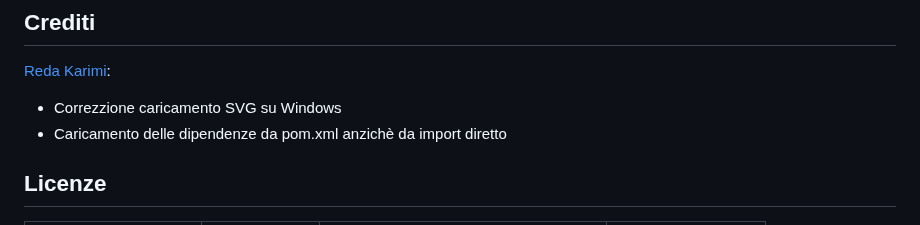
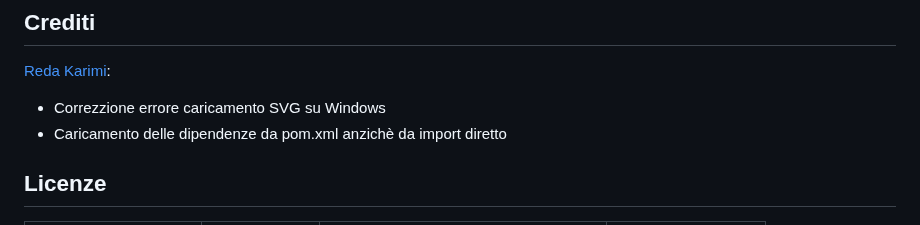
Before and after one commit to vittorioPiotti/SubnettingSolver-Java, a Markdown page: README.md, the part around the change. Drawn GitHub-style.

```diff
--- a/README.md
+++ b/README.md
@@ -110,7 +110,7 @@ $ tree
 ## Crediti
 
 [Reda Karimi](https://github.com/RedaKarimi):
- - Correzzione caricamento SVG su Windows
+ - Correzzione errore caricamento SVG su Windows
  - Caricamento delle dipendenze da pom.xml anzichè da import diretto
 
 ## Licenze
```
